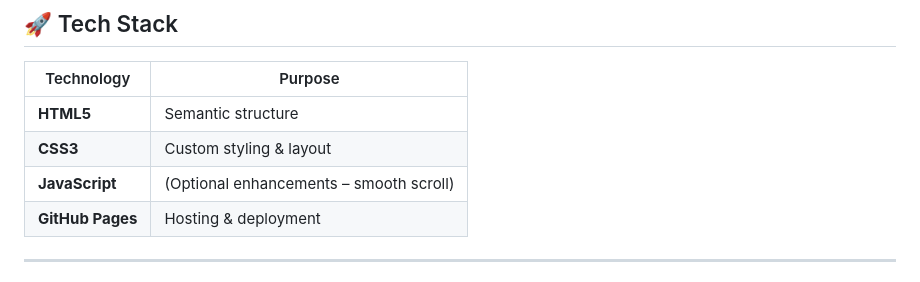
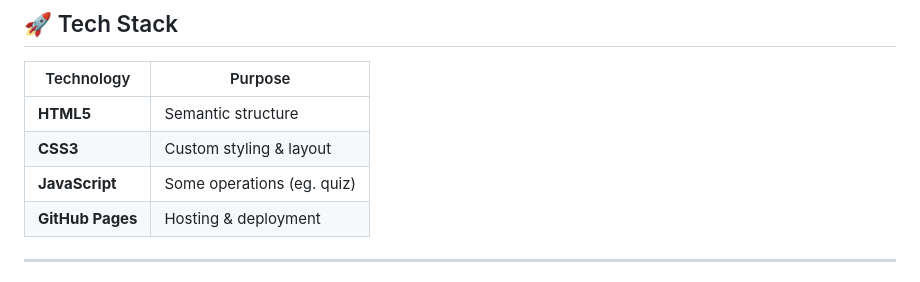
Before and after one commit to lubiejewskidaniel/myResume, a Markdown page: README.md, the part around the change. Rendered like a GitHub page.

```diff
--- a/README.md
+++ b/README.md
@@ -42,7 +42,7 @@ As an aspiring developer currently completing my **BSc in Computing**, I wanted
 |----------------|------------------------------------------|
 | **HTML5**      | Semantic structure                       |
 | **CSS3**       | Custom styling & layout                  |
-| **JavaScript** | (Optional enhancements – smooth scroll)  |
+| **JavaScript** | Some operations (eg. quiz)  |
 | **GitHub Pages** | Hosting & deployment                   |
 
 ---
```
